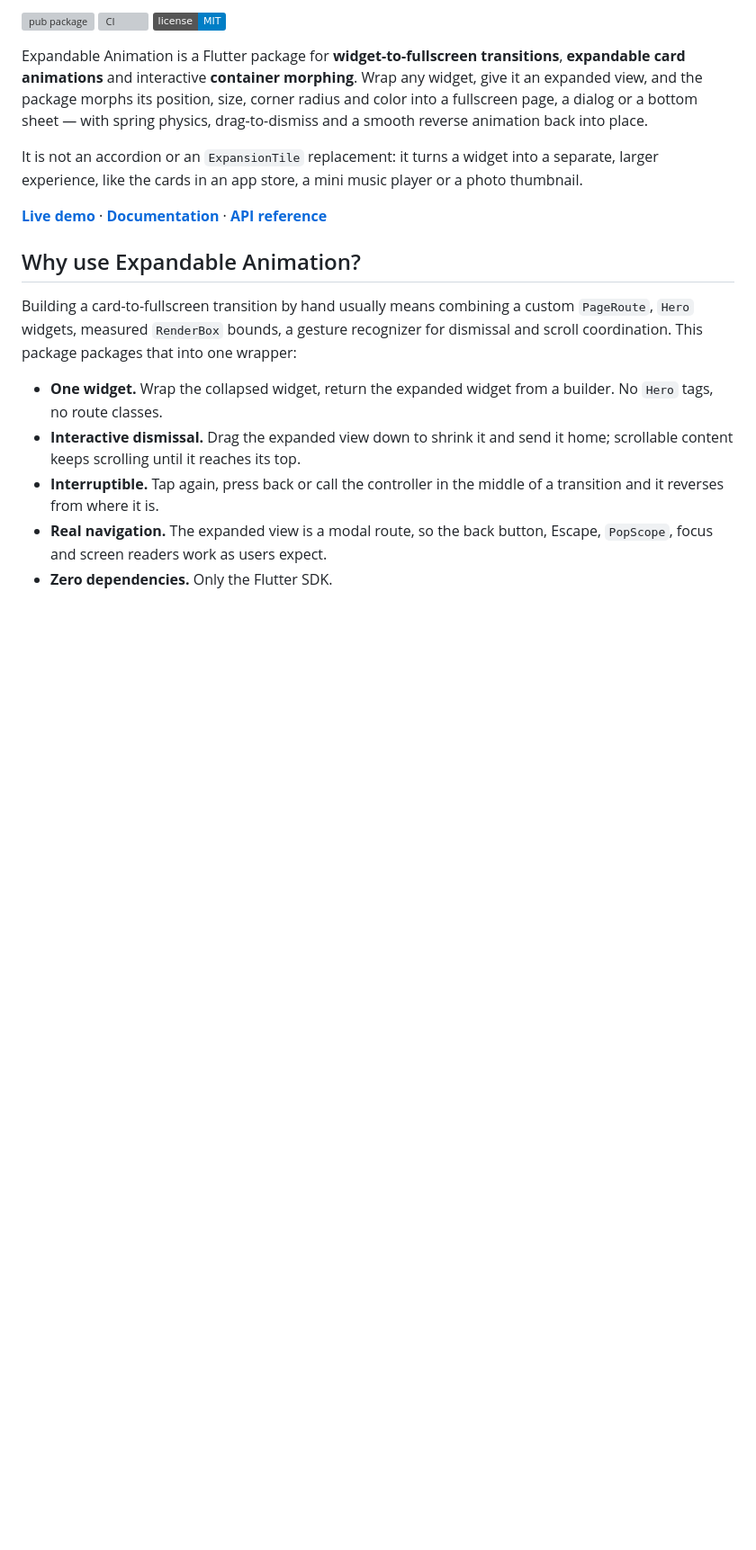
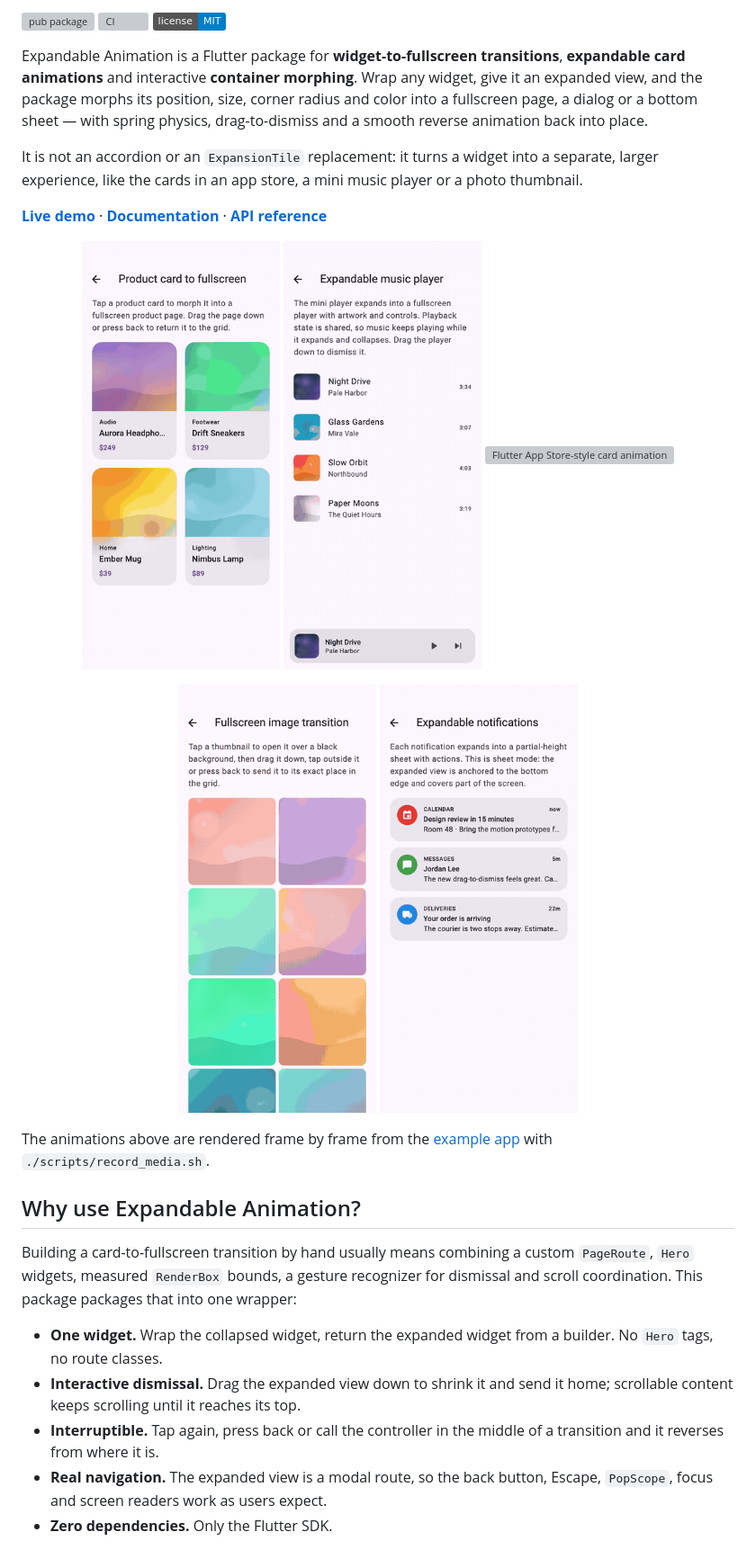
Before and after one commit to boffincoders/expandable_animation, a Markdown page: README.md, the part around the change. Shown at 90% size. Drawn GitHub-style; pictures changed too: screenshots/card-to-fullscreen.gif (added), screenshots/expandable-music-player.gif (added), screenshots/expandable-sheet.gif (added); badges without logos; blank space fills up the shorter version; grey boxes are pictures that could not be loaded.

Commit message:
docs: add animated demos to README and pub.dev screenshots

```diff
--- a/README.md
+++ b/README.md
@@ -20,6 +20,19 @@ music player or a photo thumbnail.
 **[Live demo](https://boffincoders.github.io/expandable_animation/demo/)** ·
 **[Documentation](https://boffincoders.github.io/expandable_animation/)** ·
 **[API reference](https://pub.dev/documentation/expandable_animation/latest/)**
+
+<p align="center">
+  <img src="https://raw.githubusercontent.com/boffincoders/expandable_animation/main/screenshots/card-to-fullscreen.gif" alt="Flutter card to fullscreen animation with drag-to-dismiss" width="220">
+  <img src="https://raw.githubusercontent.com/boffincoders/expandable_animation/main/screenshots/expandable-music-player.gif" alt="Flutter expandable music player animation" width="220">
+  <img src="https://raw.githubusercontent.com/boffincoders/expandable_animation/main/screenshots/app-store-card-animation.gif" alt="Flutter App Store-style card animation" width="220">
+</p>
+<p align="center">
+  <img src="https://raw.githubusercontent.com/boffincoders/expandable_animation/main/screenshots/fullscreen-image.gif" alt="Flutter fullscreen image transition from a gallery thumbnail" width="220">
+  <img src="https://raw.githubusercontent.com/boffincoders/expandable_animation/main/screenshots/expandable-sheet.gif" alt="Flutter widget expanding into a bottom sheet" width="220">
+</p>
+
+The animations above are rendered frame by frame from the [example app](example/)
+with `./scripts/record_media.sh`.
 
 ## Why use Expandable Animation?
 
```
Also changed, not shown: CONTRIBUTING.md (+2 -1 lines), 2 other files.
